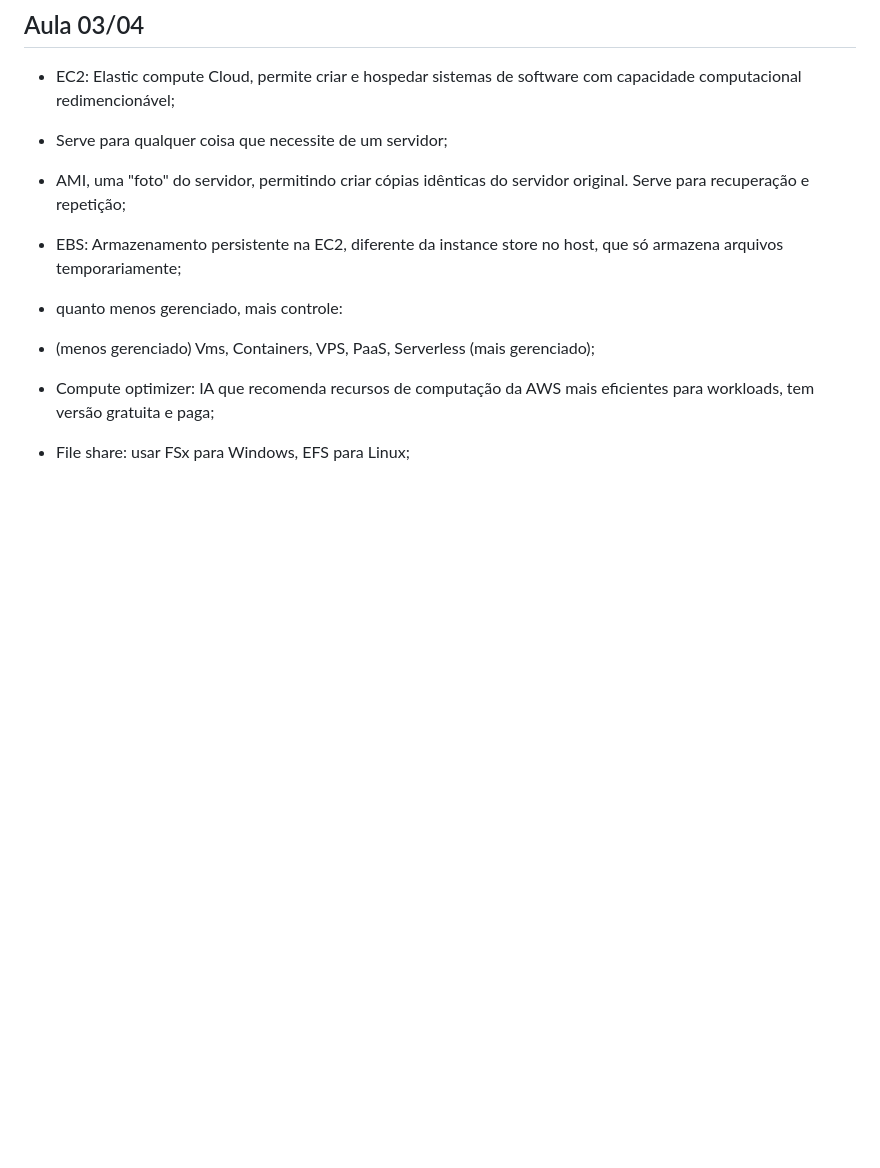
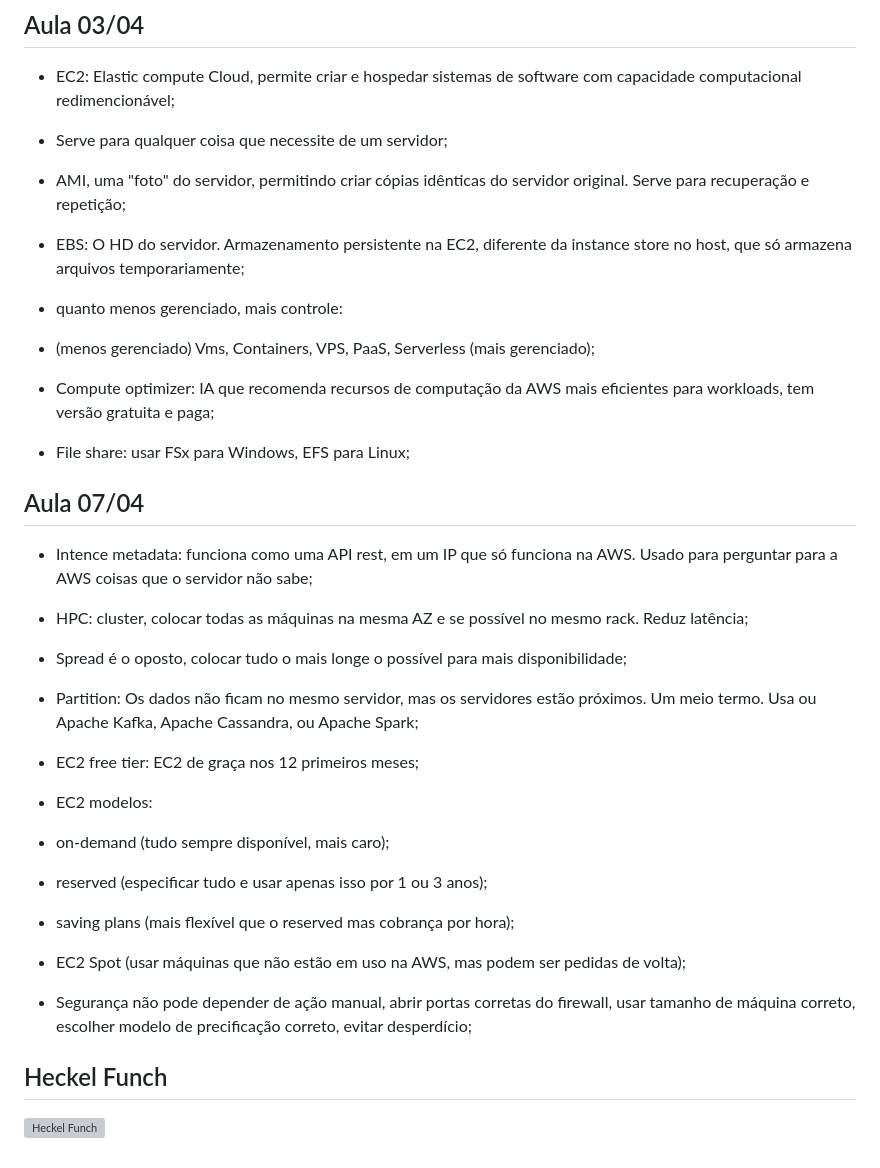
Before and after one commit to Gabriel26-univille/das2-2025, a Markdown page: README.md, the part around the change. Rendered like a GitHub page; blank space fills up the shorter version; grey boxes are pictures that could not be loaded.

Commit message:
Aula 07/04

```diff
--- a/README.md
+++ b/README.md
@@ -169,7 +169,7 @@ Tratar recursos como descartáveis: Recursos devem ser substituíveis, evitar qu
 
 - AMI, uma "foto" do servidor, permitindo criar cópias idênticas do servidor original. Serve para recuperação e repetição;
 
-- EBS: Armazenamento persistente na EC2, diferente da instance store no host, que só armazena arquivos temporariamente;
+- EBS: O HD do servidor. Armazenamento persistente na EC2, diferente da instance store no host, que só armazena arquivos temporariamente;
 
 - quanto menos gerenciado, mais controle:
 
@@ -178,3 +178,26 @@ Tratar recursos como descartáveis: Recursos devem ser substituíveis, evitar qu
 - Compute optimizer: IA que recomenda recursos de computação da AWS mais eficientes para workloads, tem versão gratuita e paga;
 
 - File share: usar FSx para Windows, EFS para Linux;
+
+## Aula 07/04
+
+- Intence metadata: funciona como uma API rest, em um IP que só funciona na AWS. Usado para perguntar para a AWS coisas que o servidor não sabe;
+
+- HPC: cluster, colocar todas as máquinas na mesma AZ e se possível no mesmo rack. Reduz latência;
+
+- Spread é o oposto, colocar tudo o mais longe o possível para mais disponibilidade;
+
+- Partition: Os dados não ficam no mesmo servidor, mas os servidores estão próximos. Um meio termo. Usa ou Apache Kafka, Apache Cassandra, ou Apache Spark;
+
+- EC2 free tier: EC2 de graça nos 12 primeiros meses;
+
+- EC2 modelos:
+- on-demand (tudo sempre disponível, mais caro);
+- reserved (especificar tudo e usar apenas isso por 1 ou 3 anos);
+- saving plans (mais flexível que o reserved mas cobrança por hora);
+- EC2 Spot (usar máquinas que não estão em uso na AWS, mas podem ser pedidas de volta);
+
+- Segurança não pode depender de ação manual, abrir portas corretas do firewall, usar tamanho de máquina correto, escolher modelo de precificação correto, evitar desperdício;
+
+## Heckel Funch
+![Heckel Funch](https://64.media.tumblr.com/e5eafb6ba540566ad7a4151f77a4b2e4/c85dd9b3de9d7ab9-12/s250x400/e6e9cf81b4bf8d63236072e4853d7905e06d203c.pnj "Heckel Funch")
```
